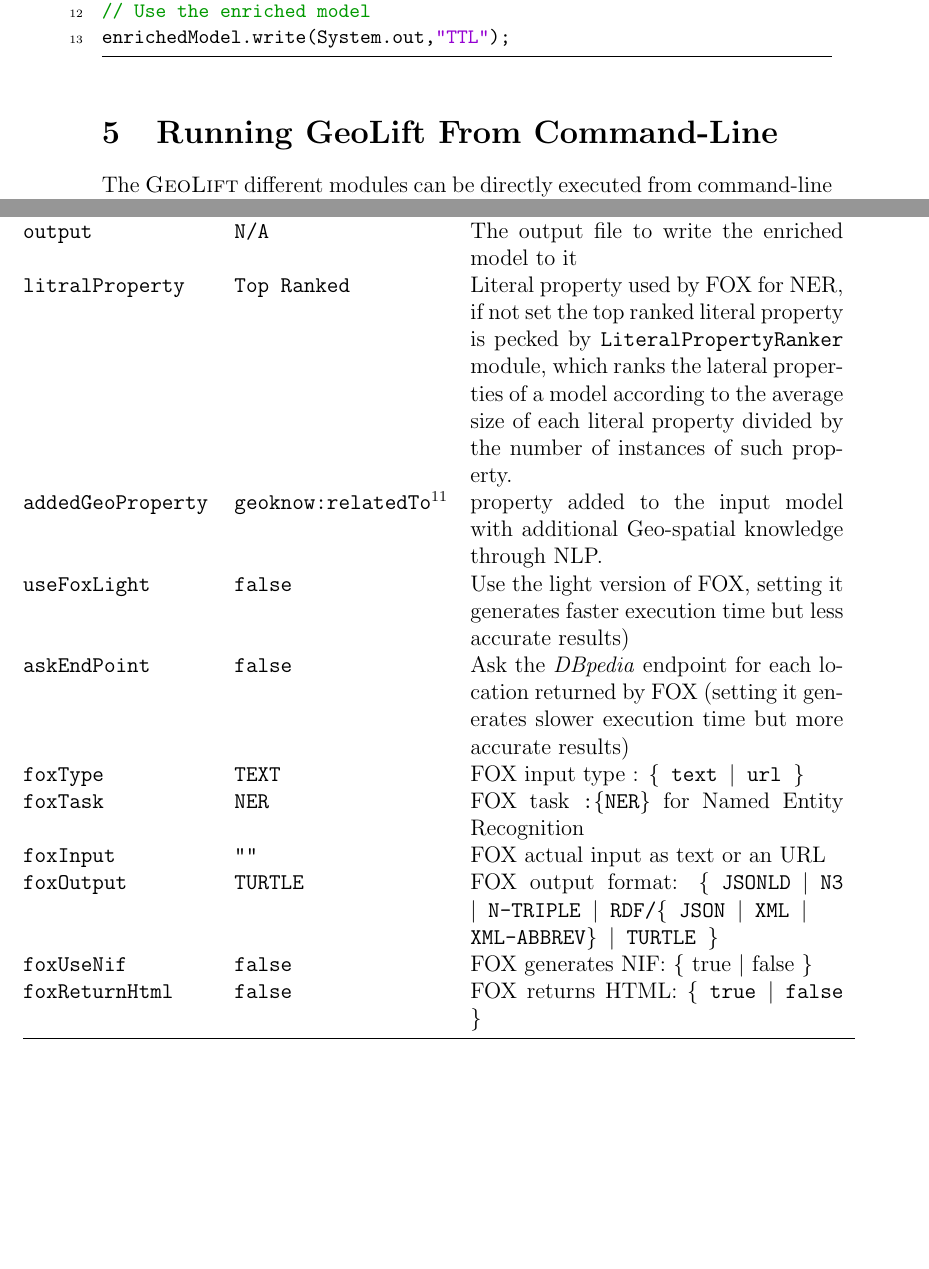
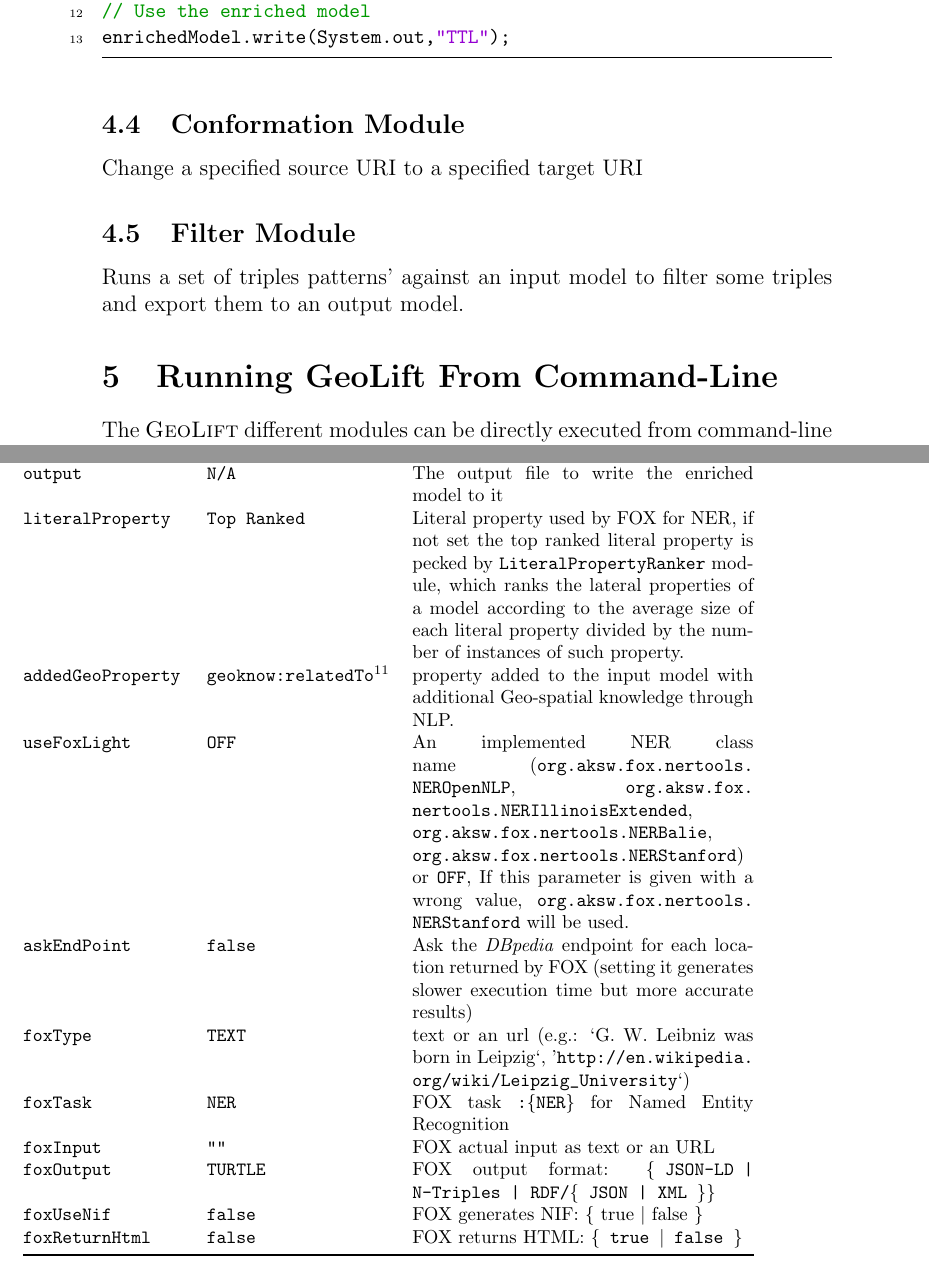
Before and after one commit to GeoKnow/DEER, a LaTeX document (GeoLiftManual/GeoLiftManual.tex): two parts of pages 16 and 19 of 20 before the commit and two parts of pages 16 and 17 of 20 after it, joined at a grey line, cut so that both start at the same text, the shorter picture padded with empty space. Compiled offline with pdfLaTeX.

Commit message:
Fix manual

```diff
--- a/GeoLiftManual/GeoLiftManual.tex
+++ b/GeoLiftManual/GeoLiftManual.tex
@@ -19,6 +19,7 @@
 \usepackage{lscape}
 \usepackage{listings}
 \usepackage{color}
+\usepackage{tabularx}
 
 \graphicspath{{.}{../Common/}{../../Common/}}
 
@@ -438,23 +440,26 @@ A sample code showing how to call the \texttt{NlpGeoEnricher} class and giving i
 \caption{NLP parameters description} \label{tbl:nlpPram}
-\begin{tabular}{@{}  l  l p{7cm} l p{6cm}@{}}
+\footnotesize
+\begin{tabularx}{\textwidth}{@{}llX@{}}
+% \begin{tabular}{@{}  l  l  l @{}}
 \toprule
 \textbf{Parameter Name} & \textbf{Default value} & \textbf{Description}\\
 \midrule
 \texttt{input} 		& \texttt{N/A} 		& The input file/URI to be enriched\\
 \texttt{output} 	& \texttt{N/A} 		& The output file to write the enriched model to it\\
-\texttt{litralProperty}	& \texttt{Top Ranked} 	& Literal property used by FOX for NER, if not set the top ranked literal property is pecked by \texttt{LiteralPropertyRanker} module, which ranks the  lateral properties of a model according to the average size of each literal property divided by the number of instances of such property.\\
+\texttt{literalProperty}	& \texttt{Top Ranked} 	& Literal property used by FOX for NER, if not set the top ranked literal property is pecked by \texttt{LiteralPropertyRanker} module, which ranks the  lateral properties of a model according to the average size of each literal property divided by the number of instances of such property.\\
 \texttt{addedGeoProperty}& \texttt{geoknow:relatedTo\footnotemark[11]}& property added to the input model with additional Geo-spatial knowledge through NLP.\\
-\texttt{useFoxLight} 	& \texttt{false} 	& Use the light version of FOX, setting it generates faster execution time but less accurate results) \\
+\texttt{useFoxLight} 	& \texttt{OFF} 	& An implemented NER class name (\url{org.aksw.fox.nertools.NEROpenNLP}, \url{org.aksw.fox.nertools.NERIllinoisExtended}, \url{org.aksw.fox.nertools.NERBalie}, \url{org.aksw.fox.nertools.NERStanford}) or \texttt{OFF}, If this parameter is given with a wrong value, \url{org.aksw.fox.nertools.NERStanford} will be used. \\
 \texttt{askEndPoint} 	& \texttt{false} 	& Ask the \emph{DBpedia} endpoint for each location returned by FOX (setting it generates slower execution time but more accurate results)\\
-\texttt{foxType} 	& \texttt{TEXT} 	& FOX input type : \texttt{\{ text $\rvert$ url \}}\\
+\texttt{foxType} 	& \texttt{TEXT} 	&  text or an url (e.g.: `G. W. Leibniz was born in Leipzig`, '\url{http://en.wikipedia.org/wiki/Leipzig_University}`) \\
 \texttt{foxTask} 	& \texttt{NER} 		& FOX task \texttt{:\{NER\}} for Named Entity Recognition\\
 \texttt{foxInput} 	& \texttt{""} 		& FOX actual input as text or an URL\\
-\texttt{foxOutput} 	& \texttt{TURTLE} 	& FOX output format: \texttt{\{ JSONLD $\rvert$ N3 $\rvert$ N-TRIPLE $\rvert$ RDF/\{ JSON $\rvert$ XML $\rvert$ XML-ABBREV\} $\rvert$ TURTLE \}}\\
+\texttt{foxOutput} 	& \texttt{TURTLE} 	& FOX output format: \{\texttt{ JSON-LD | N-Triples | RDF/\{ JSON | XML \}}\}\\
 \texttt{foxUseNif} 	& \texttt{false} 	& FOX generates NIF: \{ true $\rvert$ false \}\\
 \texttt{foxReturnHtml} & \texttt{false} 	& FOX returns HTML: \texttt{\{ true $\rvert$ false \}}\\
 \bottomrule
-\end{tabular}
-\end{table*}
+% \end{tabular}
+\end{tabularx}
+\end{table}
 
 \begin{lstlisting}[label=lst:NlpGeoEnricher, numbers=left, numberstyle=\tiny, caption = Code fragment to call the \texttt{NlpGeoEnricher} class.]
 // Define NlpGeoEnricher object
@@ -475,6 +480,12 @@ enrichedModel.write(System.out,"TTL");
 
 % \newpage
 % \clearpage
+
+\subsection{Conformation Module}
+Change a specified source URI to a specified target URI
+
+\subsection{Filter Module}
+Runs a set of triples patterns' against an input model to filter some triples and export them to an output model.
 
 \section{Running \geolift From Command-Line }
 
```
Also changed, not shown: GeoLiftManual/GeoLiftManual.pdf, GeoLiftManual/GeoLiftManual.tex (11 more changed lines), 1 other file.
